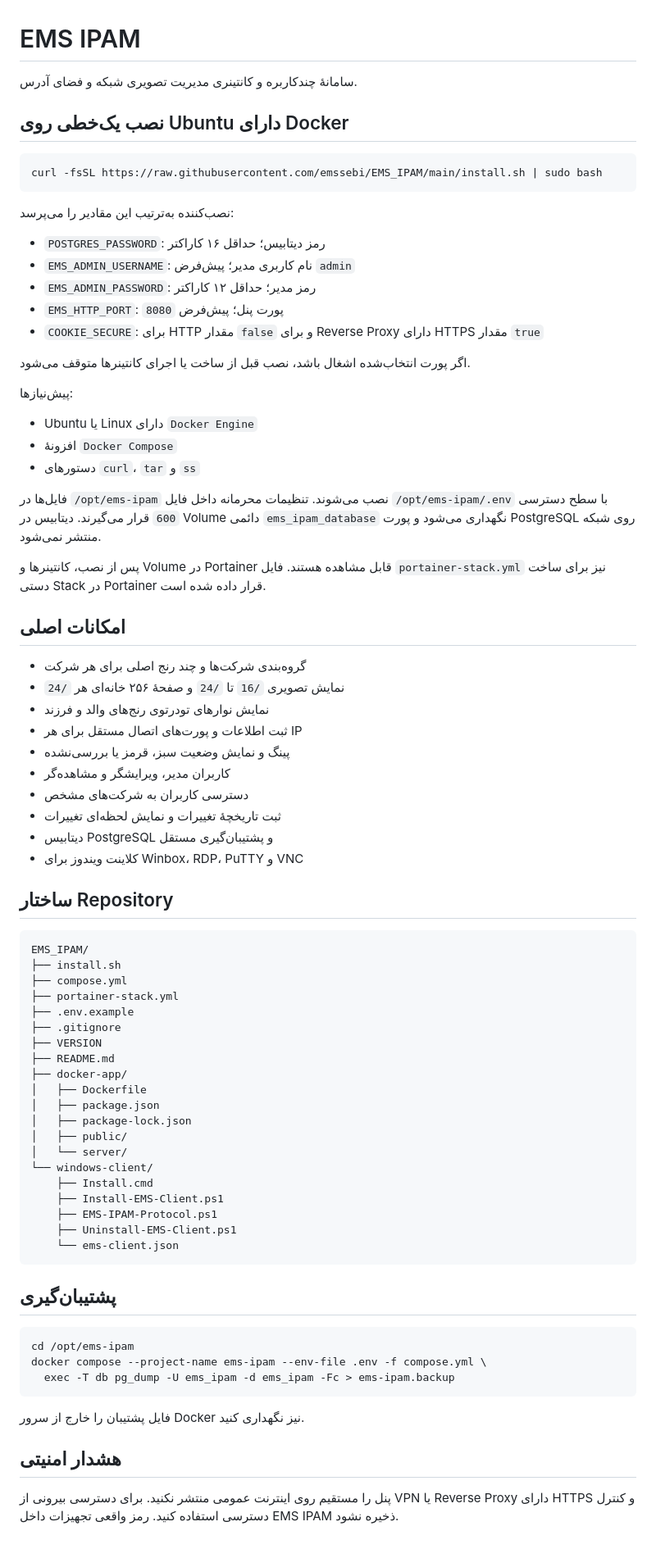
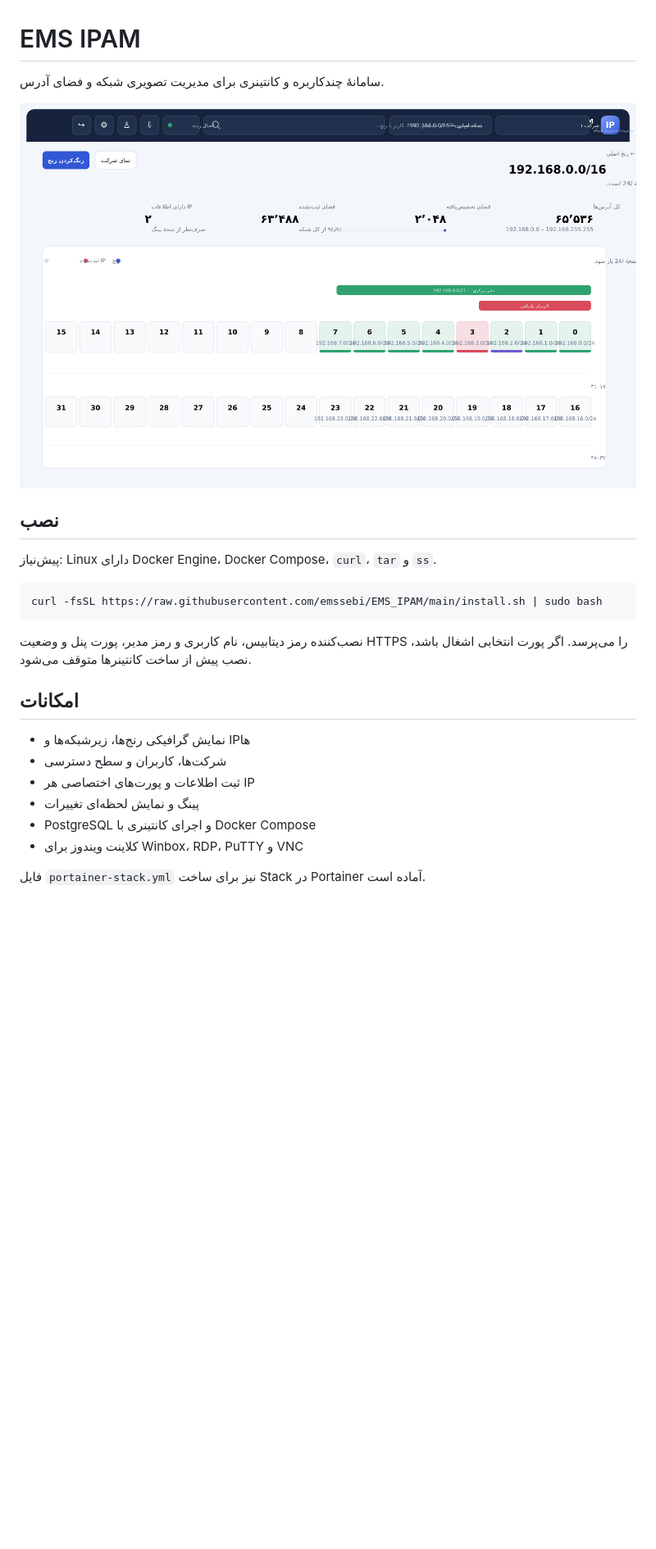
Before and after one commit to emsebi/EMS_IPAM, a Markdown page: README.md, the part around the change. Shown: that part at 82% size. Rendered like a GitHub page; pictures changed too: docs/ems-ipam-preview.png (added); blank space fills up the shorter version.

Commit message:
Install EMS IPAM [Update FIX]

````diff
--- a/README.md
+++ b/README.md
@@ -1,81 +1,26 @@
 # EMS IPAM
 
-سامانهٔ چندکاربره و کانتینری مدیریت تصویری شبکه و فضای آدرس.
+سامانهٔ چندکاربره و کانتینری برای مدیریت تصویری شبکه و فضای آدرس.
 
-## نصب یک‌خطی روی Ubuntu دارای Docker
+![نمای نمونه EMS IPAM](docs/ems-ipam-preview.png)
+
+## نصب
+
+پیش‌نیاز: Linux دارای Docker Engine، Docker Compose، `curl`، `tar` و `ss`.
 
 ```bash
 curl -fsSL https://raw.githubusercontent.com/emssebi/EMS_IPAM/main/install.sh | sudo bash
 ```
 
-نصب‌کننده به‌ترتیب این مقادیر را می‌پرسد:
+نصب‌کننده رمز دیتابیس، نام کاربری و رمز مدیر، پورت پنل و وضعیت HTTPS را می‌پرسد. اگر پورت انتخابی اشغال باشد، نصب پیش از ساخت کانتینرها متوقف می‌شود.
 
-- `POSTGRES_PASSWORD`: رمز دیتابیس؛ حداقل ۱۶ کاراکتر
-- `EMS_ADMIN_USERNAME`: نام کاربری مدیر؛ پیش‌فرض `admin`
-- `EMS_ADMIN_PASSWORD`: رمز مدیر؛ حداقل ۱۲ کاراکتر
-- `EMS_HTTP_PORT`: پورت پنل؛ پیش‌فرض `8080`
-- `COOKIE_SECURE`: برای HTTP مقدار `false` و برای Reverse Proxy دارای HTTPS مقدار `true`
+## امکانات
 
-اگر پورت انتخاب‌شده اشغال باشد، نصب قبل از ساخت یا اجرای کانتینرها متوقف می‌شود.
-
-پیش‌نیازها:
-
-- Ubuntu یا Linux دارای `Docker Engine`
-- افزونهٔ `Docker Compose`
-- دستورهای `curl`، `tar` و `ss`
-
-فایل‌ها در `/opt/ems-ipam` نصب می‌شوند. تنظیمات محرمانه داخل فایل `/opt/ems-ipam/.env` با سطح دسترسی `600` قرار می‌گیرند. دیتابیس در Volume دائمی `ems_ipam_database` نگهداری می‌شود و پورت PostgreSQL روی شبکه منتشر نمی‌شود.
-
-پس از نصب، کانتینرها و Volume در Portainer قابل مشاهده هستند. فایل `portainer-stack.yml` نیز برای ساخت دستی Stack در Portainer قرار داده شده است.
-
-## امکانات اصلی
-
-- گروه‌بندی شرکت‌ها و چند رنج اصلی برای هر شرکت
-- نمایش تصویری `/16` تا `/24` و صفحهٔ ۲۵۶ خانه‌ای هر `/24`
-- نمایش نوارهای تو‌در‌توی رنج‌های والد و فرزند
-- ثبت اطلاعات و پورت‌های اتصال مستقل برای هر IP
-- پینگ و نمایش وضعیت سبز، قرمز یا بررسی‌نشده
-- کاربران مدیر، ویرایشگر و مشاهده‌گر
-- دسترسی کاربران به شرکت‌های مشخص
-- ثبت تاریخچهٔ تغییرات و نمایش لحظه‌ای تغییرات
-- دیتابیس PostgreSQL و پشتیبان‌گیری مستقل
+- نمایش گرافیکی رنج‌ها، زیرشبکه‌ها و IPها
+- شرکت‌ها، کاربران و سطح دسترسی
+- ثبت اطلاعات و پورت‌های اختصاصی هر IP
+- پینگ و نمایش لحظه‌ای تغییرات
+- PostgreSQL و اجرای کانتینری با Docker Compose
 - کلاینت ویندوز برای Winbox، RDP، PuTTY و VNC
 
-## ساختار Repository
-
-```text
-EMS_IPAM/
-├── install.sh
-├── compose.yml
-├── portainer-stack.yml
-├── .env.example
-├── .gitignore
-├── VERSION
-├── README.md
-├── docker-app/
-│   ├── Dockerfile
-│   ├── package.json
-│   ├── package-lock.json
-│   ├── public/
-│   └── server/
-└── windows-client/
-    ├── Install.cmd
-    ├── Install-EMS-Client.ps1
-    ├── EMS-IPAM-Protocol.ps1
-    ├── Uninstall-EMS-Client.ps1
-    └── ems-client.json
-```
-
-## پشتیبان‌گیری
-
-```bash
-cd /opt/ems-ipam
-docker compose --project-name ems-ipam --env-file .env -f compose.yml \
-  exec -T db pg_dump -U ems_ipam -d ems_ipam -Fc > ems-ipam.backup
-```
-
-فایل پشتیبان را خارج از سرور Docker نیز نگهداری کنید.
-
-## هشدار امنیتی
-
-پنل را مستقیم روی اینترنت عمومی منتشر نکنید. برای دسترسی بیرونی از VPN یا Reverse Proxy دارای HTTPS و کنترل دسترسی استفاده کنید. رمز واقعی تجهیزات داخل EMS IPAM ذخیره نشود.
+فایل `portainer-stack.yml` نیز برای ساخت Stack در Portainer آماده است.
````
